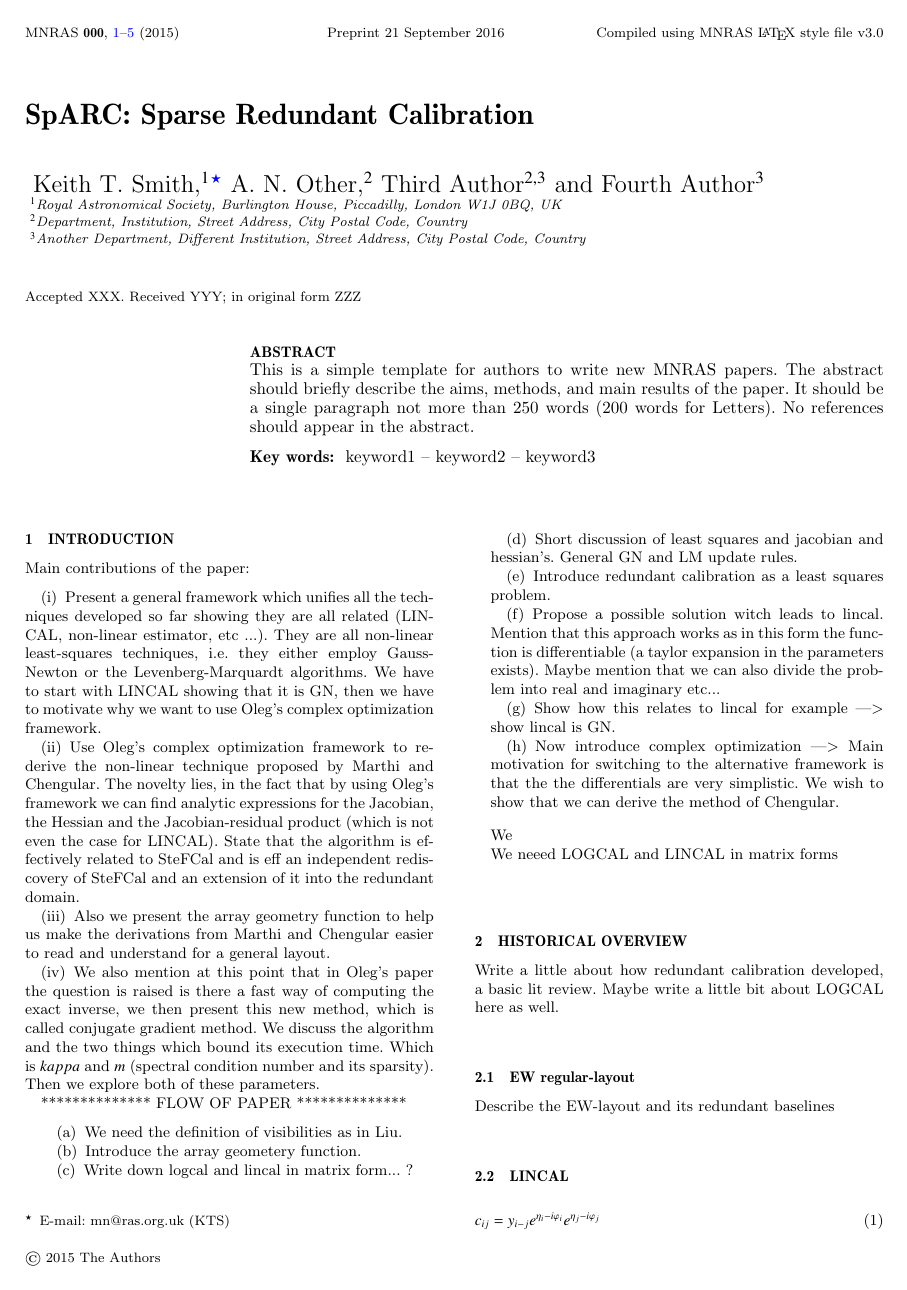
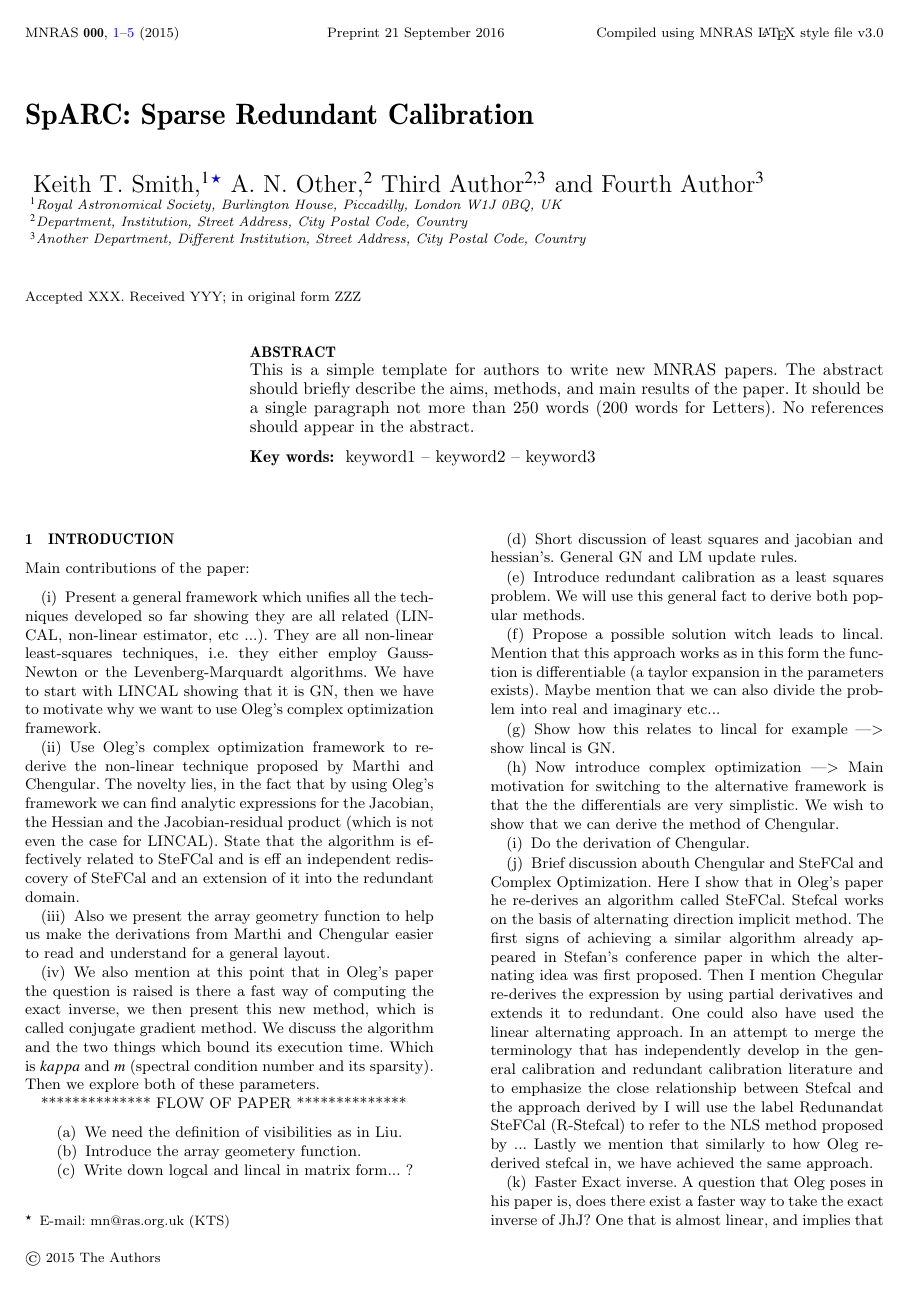
Before and after one commit to Trienko/redundant_calibration, a LaTeX paper (paper.tex): page 1 of 5. Compiled offline with pdfLaTeX; a LaTeX package or settings file that is missing is left out.

Commit message:
discussing the flow of the paper a bit

```diff
--- a/paper.tex
+++ b/paper.tex
@@ -144,12 +144,25 @@ Main contributions of the paper:
  \item Introduce the array geometery function.
  \item Write down logcal and lincal in matrix form... ?
  \item Short discussion of least squares and jacobian and hessian's. General GN and LM update rules.
- \item Introduce redundant calibration as a least squares problem.
+ \item Introduce redundant calibration as a least squares problem. We will use this general fact to derive both popular methods.
  \item Propose a possible solution witch leads to lincal. Mention that this approach works as in this form the function is differentiable (a taylor expansion in the
  parameters exists). Maybe mention that we can also divide the problem into real and imaginary etc...
  \item Show how this relates to lincal for example ---> show lincal is GN.
  \item Now introduce complex optimization ---> Main motivation for switching to the alternative framework is that the the differentials are very simplistic. We wish to show that
  we can derive the method of Chengular.
+ \item Do the derivation of Chengular.
+ \item Brief discussion abouth Chengular and SteFCal and Complex Optimization. Here I show that in Oleg's paper he re-derives an algorithm called SteFCal. Stefcal works
+ on the basis of alternating direction implicit method. The first signs of achieving a similar algorithm already appeared in Stefan's conference paper in which the alternating
+ idea was first proposed. Then I mention Chegular re-derives the expression by using partial derivatives and extends it to redundant. One could also have used the linear alternating
+ approach. In an attempt to merge the terminology that has independently develop in the general calibration and redundant calibration literature and to emphasize the close
+ relationship between Stefcal and the approach derived by I will use the label Redunandat SteFCal (R-Stefcal) to refer to the NLS method proposed by ... Lastly we mention that similarly
+ to how Oleg re-derived stefcal in, we have achieved the same approach.
+ \item Faster Exact inverse. A question that Oleg poses in his paper is, does there exist a faster way to take the exact inverse of JhJ? One that is almost linear, and
+ implies that we can therefore implement the full LM algorithm. The aim here is of course to reduce the number of iterations that are required to converge by using the
+ full inverse instead which would hopefully provide enough of a speedup to compensate for the more expensive full-inverse. The algorithm we propose is the conjugate
+ gradient method.
+ \item We give the images of the HESSIAN of both lincal and the complex method (number of terms). So we can mention that both are sparse and contain diagonal entries that
+ are more significant than
  \end{enumerate}
 
  We
```
